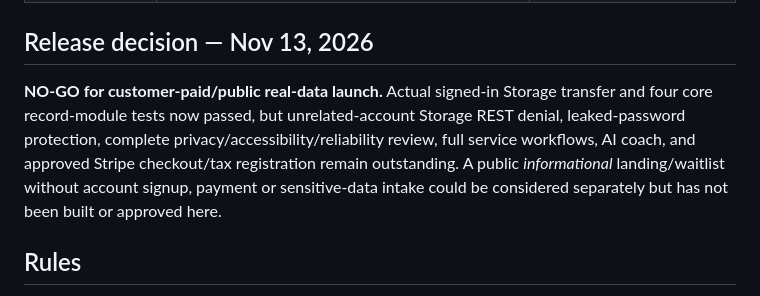
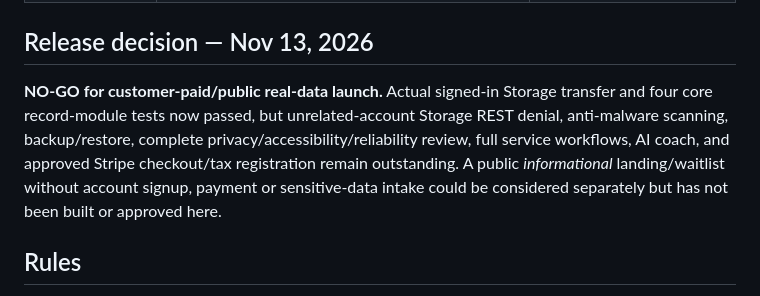
Before and after one commit to brandynts1979/care-and-stay-website, a Markdown page: dd-caregiver-dev/LAUNCH_READINESS.md, the part around one of its changes. GitHub-like rendering.

```diff
--- a/dd-caregiver-dev/LAUNCH_READINESS.md
+++ b/dd-caregiver-dev/LAUNCH_READINESS.md
@@ -22,7 +22,7 @@
 | Human acceptance | Outstanding | Product owner signs off on realistic family scenarios |
 
 ## Release decision — Nov 13, 2026
-**NO-GO for customer-paid/public real-data launch.** Actual signed-in Storage transfer and four core record-module tests now passed, but unrelated-account Storage REST denial, leaked-password protection, complete privacy/accessibility/reliability review, full service workflows, AI coach, and approved Stripe checkout/tax registration remain outstanding. A public *informational* landing/waitlist without account signup, payment or sensitive-data intake could be considered separately but has not been built or approved here.
+**NO-GO for customer-paid/public real-data launch.** Actual signed-in Storage transfer and four core record-module tests now passed, but unrelated-account Storage REST denial, anti-malware scanning, backup/restore, complete privacy/accessibility/reliability review, full service workflows, AI coach, and approved Stripe checkout/tax registration remain outstanding. A public *informational* landing/waitlist without account signup, payment or sensitive-data intake could be considered separately but has not been built or approved here.
 
 ## Rules
 - Never put actual user files or credentials in automated tests.
```
Also changed, not shown: other parts of dd-caregiver-dev/LAUNCH_READINESS.md (+1 -1 lines).
